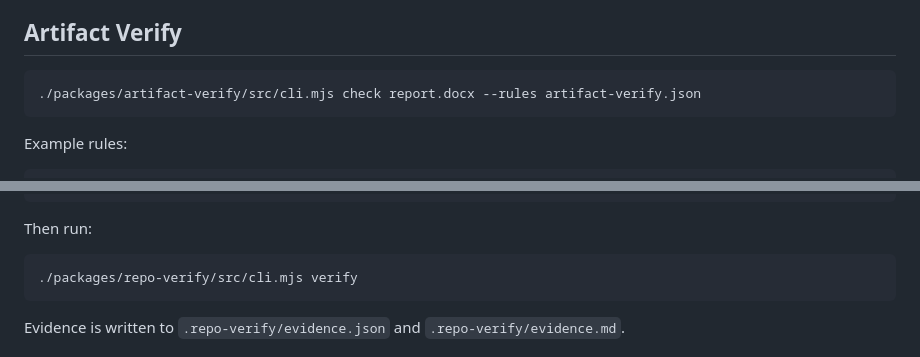
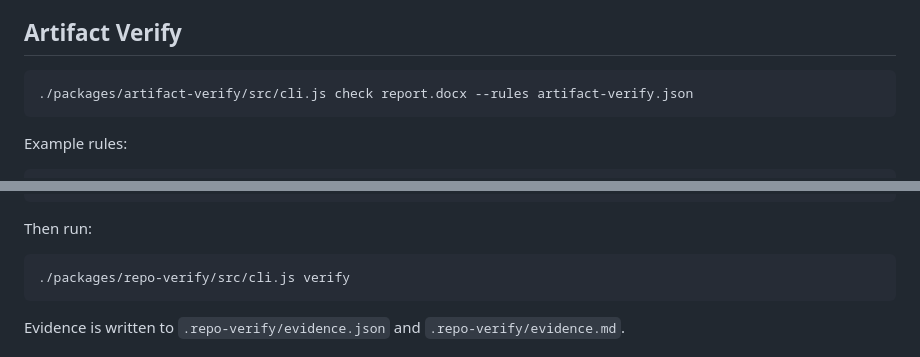
Before and after one commit to yashkhou/verify, a Markdown page: README.md, 2 parts joined by grey strips. GitHub-like rendering.

Commit message:
docs: fix published CLI paths

````diff
--- a/README.md
+++ b/README.md
@@ -30,7 +30,7 @@ Requires Node.js 20+.
 ## Artifact Verify
 
 ```bash
-./packages/artifact-verify/src/cli.mjs check report.docx --rules artifact-verify.json
+./packages/artifact-verify/src/cli.js check report.docx --rules artifact-verify.json
 ```
 
 Example rules:
@@ -65,7 +65,7 @@ Create `repo-verify.json`:
 Then run:
 
 ```bash
-./packages/repo-verify/src/cli.mjs verify
+./packages/repo-verify/src/cli.js verify
 ```
 
 Evidence is written to `.repo-verify/evidence.json` and `.repo-verify/evidence.md`.
````
